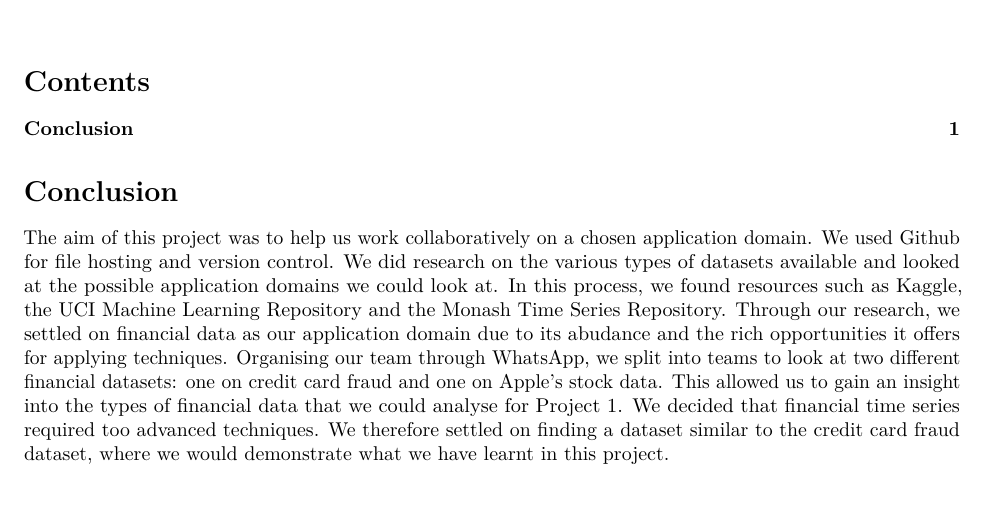
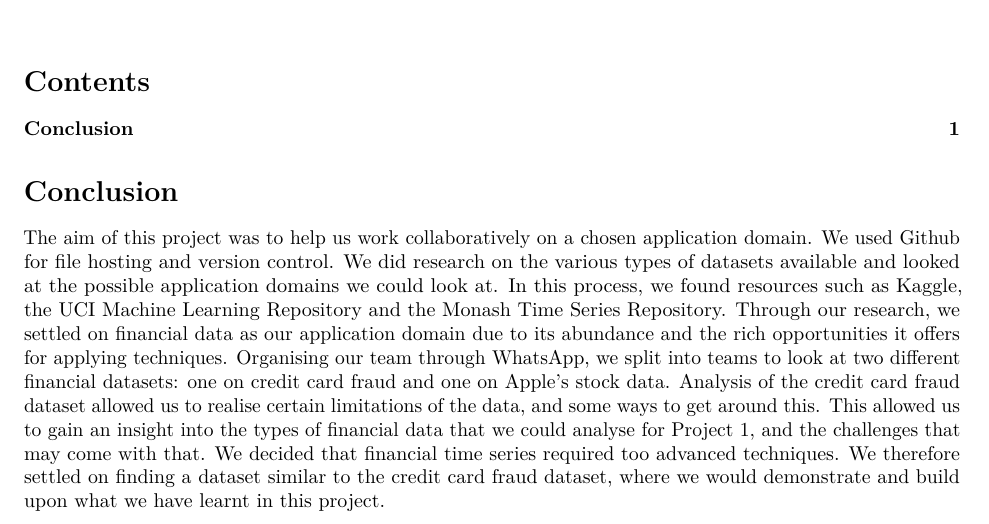
Before and after one commit to SHeywood8/dst-group-project-0, an R Markdown document (report/05-Conclusion.Rmd): part of the page, cut so that both start at the same text, the shorter picture padded with empty space. Rendered offline with R 4.5, knitr and Pandoc, then LaTeX, with nearby package versions.

Commit message:
Update 05-Conclusion.Rmd
Minor cleanup and slight additions

````diff
--- a/report/05-Conclusion.Rmd
+++ b/report/05-Conclusion.Rmd
@@ -22,11 +22,4 @@ knitr::opts_chunk$set(echo = TRUE)
 ```
 # Conclusion
 
-The aim of this project was to help us work collaboratively
-on a chosen application domain. We used Github for file hosting and version control.
-We did research on the various types of datasets available and looked at the possible application domains we could look at.
-In this process, we found resources such as Kaggle, the UCI Machine Learning Repository and the Monash Time Series Repository.
-Through our research, we settled on financial data as our application domain due to its abudance and the rich opportunities it offers for applying techniques.
-Organising our team through WhatsApp, we split into teams to look at two different financial datasets: one on credit card fraud and one on Apple's stock data.
-This allowed us to gain an insight into the types of financial data that we could analyse for Project 1. We decided that financial time series required too advanced
-techniques. We therefore settled on finding a dataset similar to the credit card fraud dataset, where we would demonstrate what we have learnt in this project.
+The aim of this project was to help us work collaboratively on a chosen application domain. We used Github for file hosting and version control. We did research on the various types of datasets available and looked at the possible application domains we could look at. In this process, we found resources such as Kaggle, the UCI Machine Learning Repository and the Monash Time Series Repository. Through our research, we settled on financial data as our application domain due to its abundance and the rich opportunities it offers for applying techniques. Organising our team through WhatsApp, we split into teams to look at two different financial datasets: one on credit card fraud and one on Apple's stock data. Analysis of the credit card fraud dataset allowed us to realise certain limitations of the data, and some ways to get around this. This allowed us to gain an insight into the types of financial data that we could analyse for Project 1, and the challenges that may come with that. We decided that financial time series required too advanced techniques. We therefore settled on finding a dataset similar to the credit card fraud dataset, where we would demonstrate and build upon what we have learnt in this project.
````
